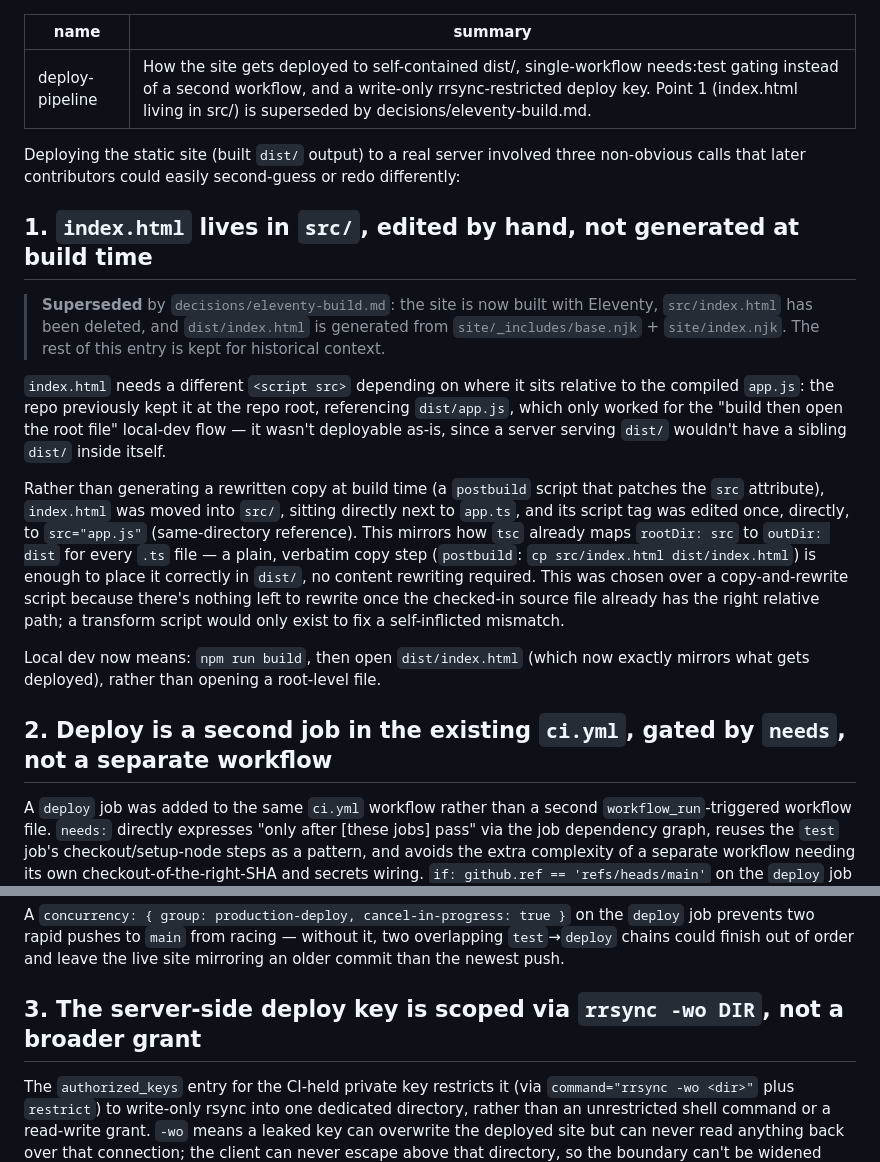
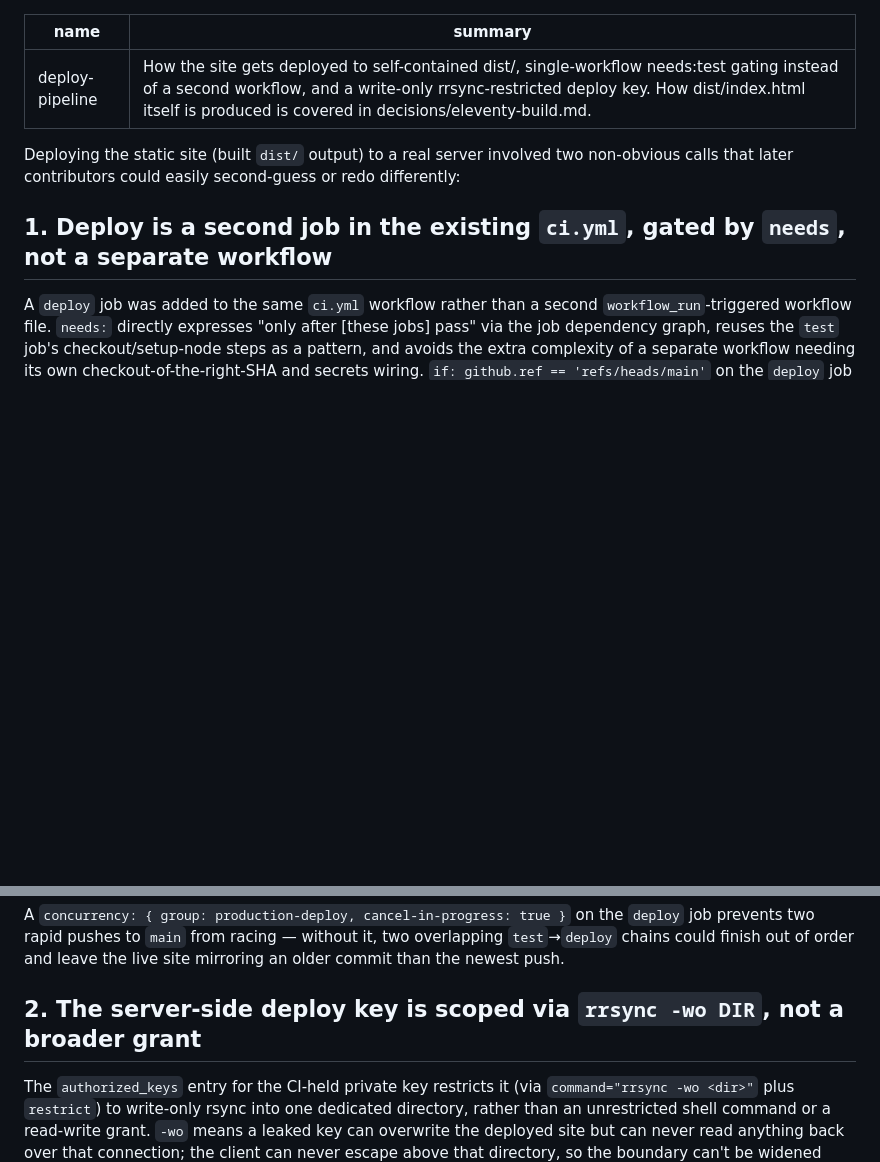
Before and after one commit to mrwonko/ghoul2-browser-tools, a Markdown page: decisions/deploy-pipeline.md, 2 parts joined by grey strips. GitHub-like rendering; blank space fills up the shorter version.

```diff
--- a/decisions/deploy-pipeline.md
+++ b/decisions/deploy-pipeline.md
@@ -1,21 +1,11 @@
 ---
 name: deploy-pipeline
-summary: How the site gets deployed to self-contained dist/, single-workflow needs:test gating instead of a second workflow, and a write-only rrsync-restricted deploy key. Point 1 (index.html living in src/) is superseded by decisions/eleventy-build.md.
+summary: How the site gets deployed to self-contained dist/, single-workflow needs:test gating instead of a second workflow, and a write-only rrsync-restricted deploy key. How dist/index.html itself is produced is covered in decisions/eleventy-build.md.
 ---
 
-Deploying the static site (built `dist/` output) to a real server involved three non-obvious calls that later contributors could easily second-guess or redo differently:
+Deploying the static site (built `dist/` output) to a real server involved two non-obvious calls that later contributors could easily second-guess or redo differently:
 
-## 1. `index.html` lives in `src/`, edited by hand, not generated at build time
-
-> **Superseded** by `decisions/eleventy-build.md`: the site is now built with Eleventy, `src/index.html` has been deleted, and `dist/index.html` is generated from `site/_includes/base.njk` + `site/index.njk`. The rest of this entry is kept for historical context.
-
-`index.html` needs a different `<script src>` depending on where it sits relative to the compiled `app.js`: the repo previously kept it at the repo root, referencing `dist/app.js`, which only worked for the "build then open the root file" local-dev flow — it wasn't deployable as-is, since a server serving `dist/` wouldn't have a sibling `dist/` inside itself.
-
-Rather than generating a rewritten copy at build time (a `postbuild` script that patches the `src` attribute), `index.html` was moved into `src/`, sitting directly next to `app.ts`, and its script tag was edited once, directly, to `src="app.js"` (same-directory reference). This mirrors how `tsc` already maps `rootDir: src` to `outDir: dist` for every `.ts` file — a plain, verbatim copy step (`postbuild`: `cp src/index.html dist/index.html`) is enough to place it correctly in `dist/`, no content rewriting required. This was chosen over a copy-and-rewrite script because there's nothing left to rewrite once the checked-in source file already has the right relative path; a transform script would only exist to fix a self-inflicted mismatch.
-
-Local dev now means: `npm run build`, then open `dist/index.html` (which now exactly mirrors what gets deployed), rather than opening a root-level file.
-
-## 2. Deploy is a second job in the existing `ci.yml`, gated by `needs`, not a separate workflow
+## 1. Deploy is a second job in the existing `ci.yml`, gated by `needs`, not a separate workflow
 
 A `deploy` job was added to the same `ci.yml` workflow rather than a second `workflow_run`-triggered workflow file. `needs:` directly expresses "only after [these jobs] pass" via the job dependency graph, reuses the `test` job's checkout/setup-node steps as a pattern, and avoids the extra complexity of a separate workflow needing its own checkout-of-the-right-SHA and secrets wiring. `if: github.ref == 'refs/heads/main'` on the `deploy` job (not just the trigger's `branches: [main]` filter) exists specifically to stop `workflow_dispatch` from being able to deploy an arbitrary manually-selected branch/tag.
 
@@ -25,7 +15,7 @@ A `deploy` job was added to the same `ci.yml` workflow rather than a second `wor
 
 A `concurrency: { group: production-deploy, cancel-in-progress: true }` on the `deploy` job prevents two rapid pushes to `main` from racing — without it, two overlapping `test`→`deploy` chains could finish out of order and leave the live site mirroring an older commit than the newest push.
 
-## 3. The server-side deploy key is scoped via `rrsync -wo DIR`, not a broader grant
+## 2. The server-side deploy key is scoped via `rrsync -wo DIR`, not a broader grant
 
 The `authorized_keys` entry for the CI-held private key restricts it (via `command="rrsync -wo <dir>"` plus `restrict`) to write-only rsync into one dedicated directory, rather than an unrestricted shell command or a read-write grant. `-wo` means a leaked key can overwrite the deployed site but can never read anything back over that connection; the client can never escape above that directory, so the boundary can't be widened from the CI side even if `deploy.sh`/secrets were compromised. This is why `deploy.md` calls out that the target directory must be used for nothing else — `rsync --delete` treats anything else placed there as drift to be removed.
 
```
Also changed, not shown: CLAUDE.md (+2 -2 lines), decisions/eleventy-build.md (+3 -3 lines).
